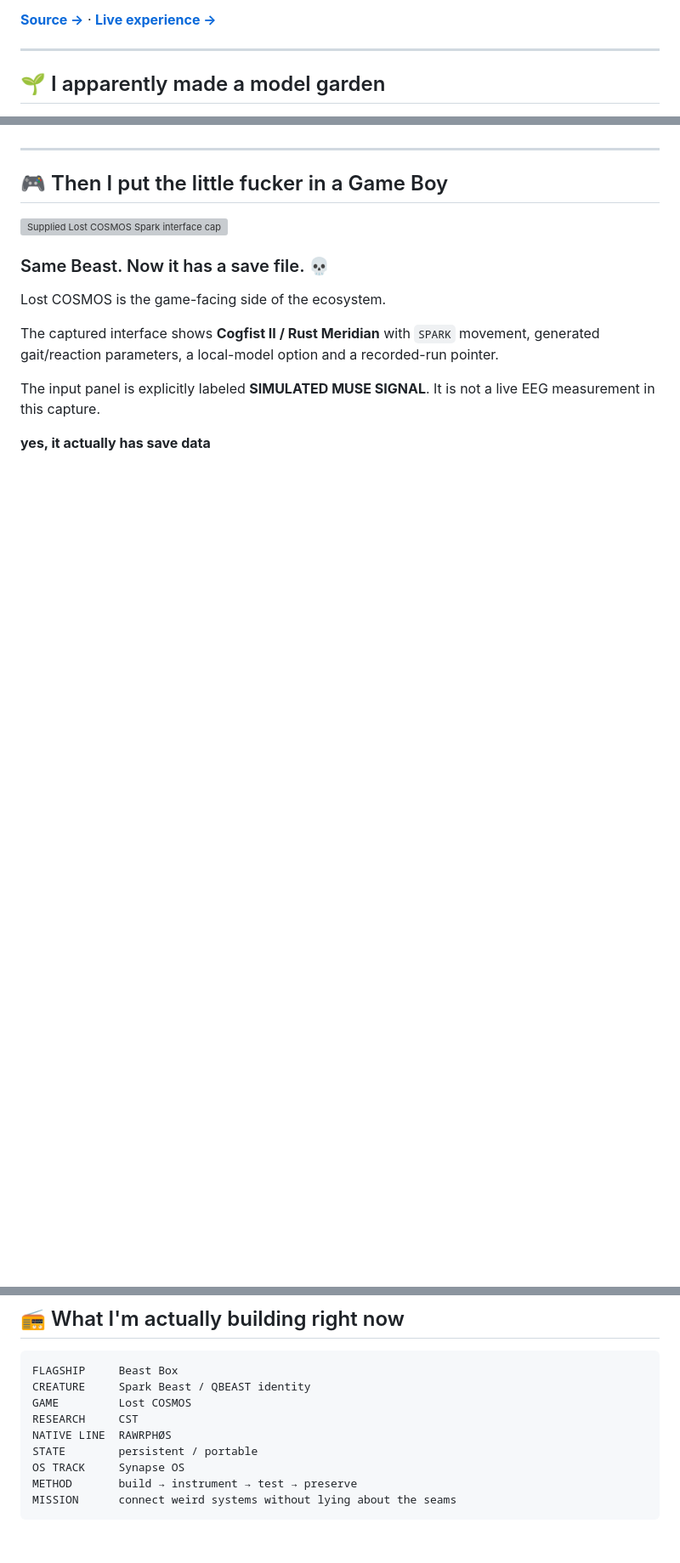
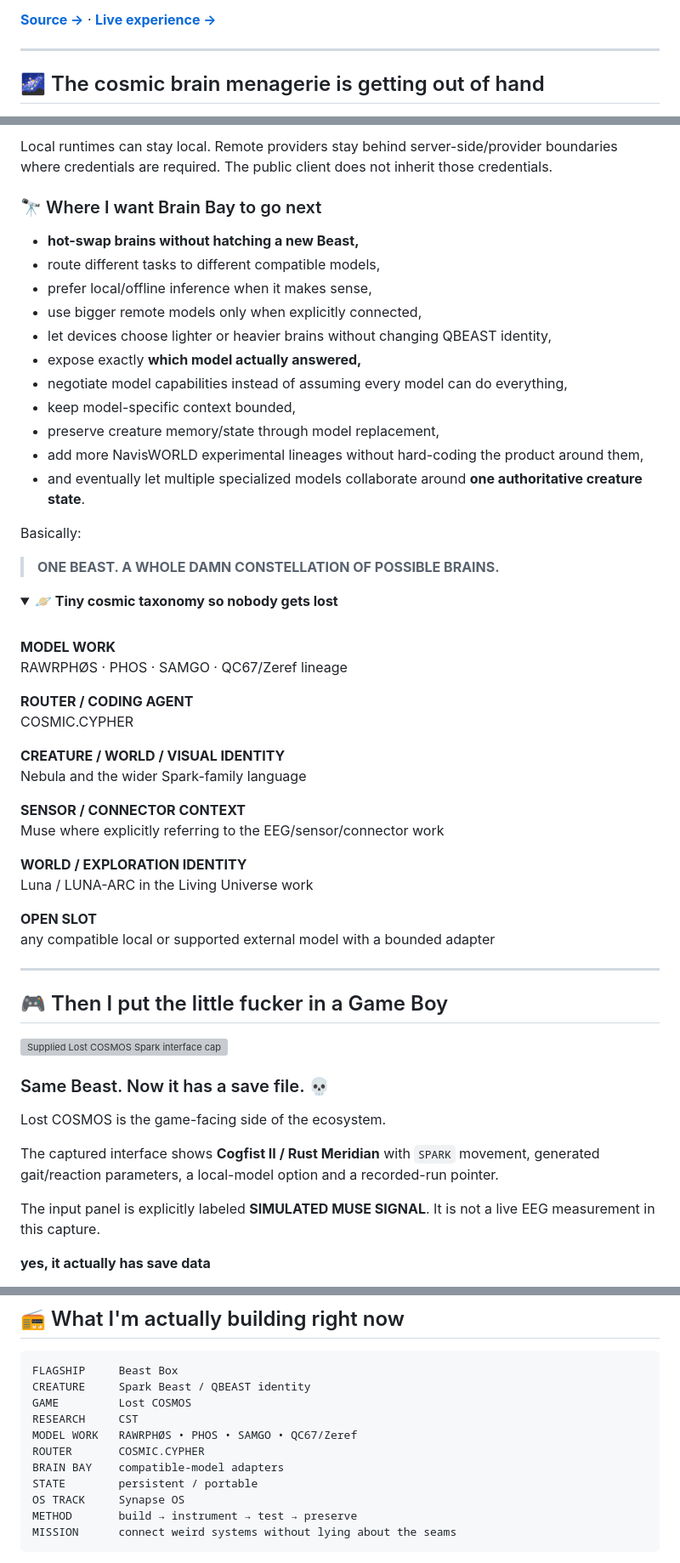
Before and after one commit to NavisWORLD/NavisWORLD, a Markdown page: README.md, 3 parts joined by grey strips. Shown at 85% size. GitHub-like rendering; folded sections open; blank space fills up the shorter version; grey boxes are pictures that could not be loaded.

```diff
--- a/README.md
+++ b/README.md
@@ -144,5 +145,5 @@ Permission-controlled sensing and future companion-device surfaces.
 
 ---
 
-## 🌱 I apparently made a model garden
+## 🌌 The cosmic brain menagerie is getting out of hand
 
@@ -162,3 +221,46 @@ None of those labels assigns PHOS or SAMGO to another company.
+Local runtimes can stay local. Remote providers stay behind server-side/provider boundaries where credentials are required. The public client does not inherit those credentials.
+
+### 🔭 Where I want Brain Bay to go next
+
+- **hot-swap brains without hatching a new Beast,**
+- route different tasks to different compatible models,
+- prefer local/offline inference when it makes sense,
+- use bigger remote models only when explicitly connected,
+- let devices choose lighter or heavier brains without changing QBEAST identity,
+- expose exactly **which model actually answered,**
+- negotiate model capabilities instead of assuming every model can do everything,
+- keep model-specific context bounded,
+- preserve creature memory/state through model replacement,
+- add more NavisWORLD experimental lineages without hard-coding the product around them,
+- and eventually let multiple specialized models collaborate around **one authoritative creature state**.
+
+Basically:
+
+> **ONE BEAST. A WHOLE DAMN CONSTELLATION OF POSSIBLE BRAINS.**
+
+<details>
+<summary><b>🪐 Tiny cosmic taxonomy so nobody gets lost</b></summary>
+<br/>
+
+**MODEL WORK**
+RAWRPHØS · PHOS · SAMGO · QC67/Zeref lineage
+
+**ROUTER / CODING AGENT**
+COSMIC.CYPHER
+
+**CREATURE / WORLD / VISUAL IDENTITY**
+Nebula and the wider Spark-family language
+
+**SENSOR / CONNECTOR CONTEXT**
+Muse where explicitly referring to the EEG/sensor/connector work
+
+**WORLD / EXPLORATION IDENTITY**
+Luna / LUNA-ARC in the Living Universe work
+
+**OPEN SLOT**
+any compatible local or supported external model with a bounded adapter
+
+</details>
 
 ---
 
@@ -289,7 +391,9 @@ FLAGSHIP     Beast Box
 CREATURE     Spark Beast / QBEAST identity
 GAME         Lost COSMOS
 RESEARCH     CST
-NATIVE LINE  RAWRPHØS
+MODEL WORK   RAWRPHØS • PHOS • SAMGO • QC67/Zeref
+ROUTER       COSMIC.CYPHER
+BRAIN BAY    compatible-model adapters
 STATE        persistent / portable
 OS TRACK     Synapse OS
 METHOD       build → instrument → test → preserve
```
Also changed, not shown: other parts of README.md (+72 -13 lines).
